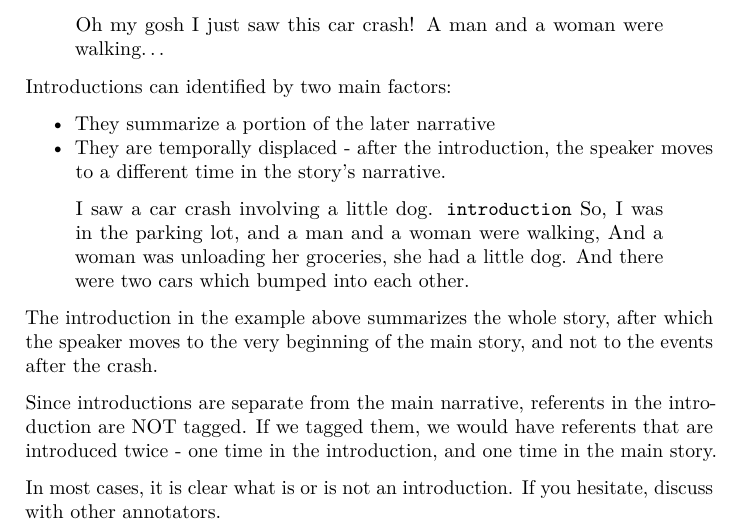
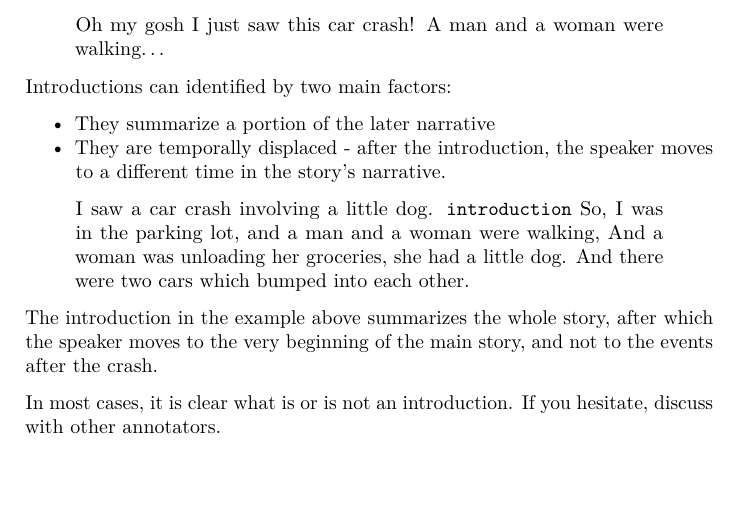
Before and after one commit to MurphyMark/referent-annotation-guidelines, a LaTeX book (referent_introduction_annotation_guidelines.tex): part of page 17 of 38, cut so that both start at the same text, the shorter picture padded with empty space. Compiled offline with pdfLaTeX.

Commit message:
Fixed intro section

```diff
--- a/referent_introduction_annotation_guidelines.tex
+++ b/referent_introduction_annotation_guidelines.tex
@@ -79,7 +79,7 @@
 
 \title{Referent Annotation Guidelines}
 \author{}
-\date{\vspace{-2.5em}2020-06-24}
+\date{\vspace{-2.5em}2020-06-26}
 
 \begin{document}
 \maketitle
@@ -821,11 +821,6 @@ The introduction in the example above summarizes the whole story,
 after which the speaker moves to the very beginning of the main story,
 and not to the events after the crash.
 
-Since introductions are separate from the main narrative,
-referents in the introduction are NOT tagged. If we tagged them,
-we would have referents that are introduced twice - one time in the introduction,
-and one time in the main story.
-
 In most cases, it is clear what is or is not an introduction.
 If you hesitate, discuss with other annotators.
 
```
Also changed, not shown: 8 other files.
